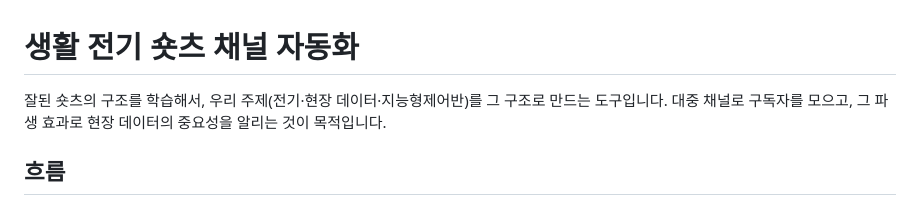
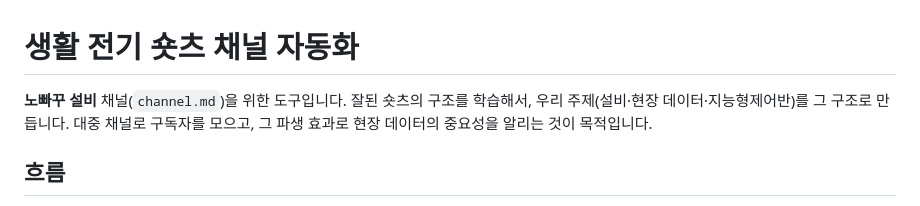
Before and after one commit to bmk3037/New-Project, a Markdown page: shorts/README.md, the part around the change. GitHub-like rendering.

```diff
--- a/shorts/README.md
+++ b/shorts/README.md
@@ -1,6 +1,6 @@
 # 생활 전기 숏츠 채널 자동화
 
-잘된 숏츠의 구조를 학습해서, 우리 주제(전기·현장 데이터·지능형제어반)를 그 구조로 만드는 도구입니다. 대중 채널로 구독자를 모으고, 그 파생 효과로 현장 데이터의 중요성을 알리는 것이 목적입니다.
+**노빠꾸 설비** 채널(`channel.md`)을 위한 도구입니다. 잘된 숏츠의 구조를 학습해서, 우리 주제(설비·현장 데이터·지능형제어반)를 그 구조로 만듭니다. 대중 채널로 구독자를 모으고, 그 파생 효과로 현장 데이터의 중요성을 알리는 것이 목적입니다.
 
 ## 흐름
 
```
Also changed, not shown: shorts/channel.md (added, +75 -0 lines).
